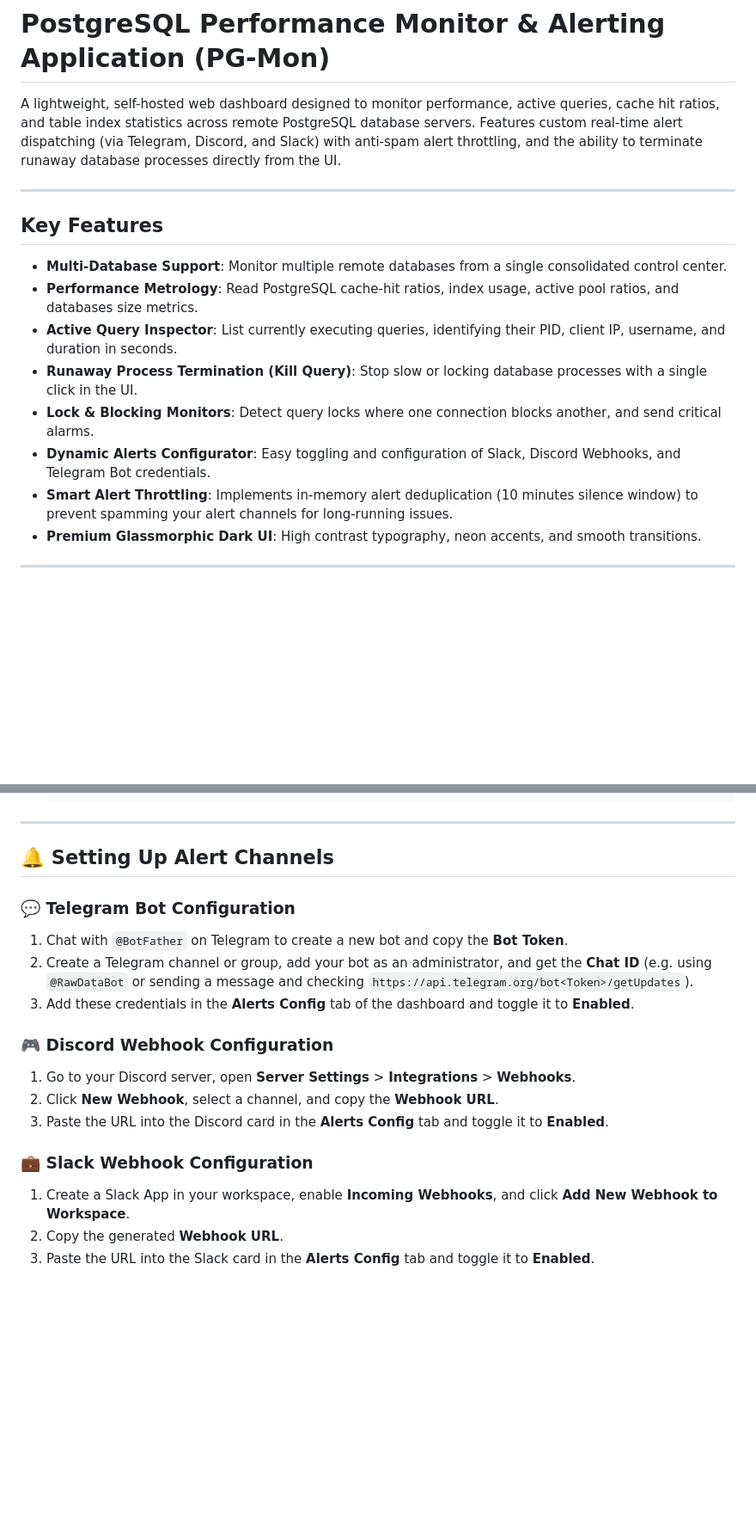
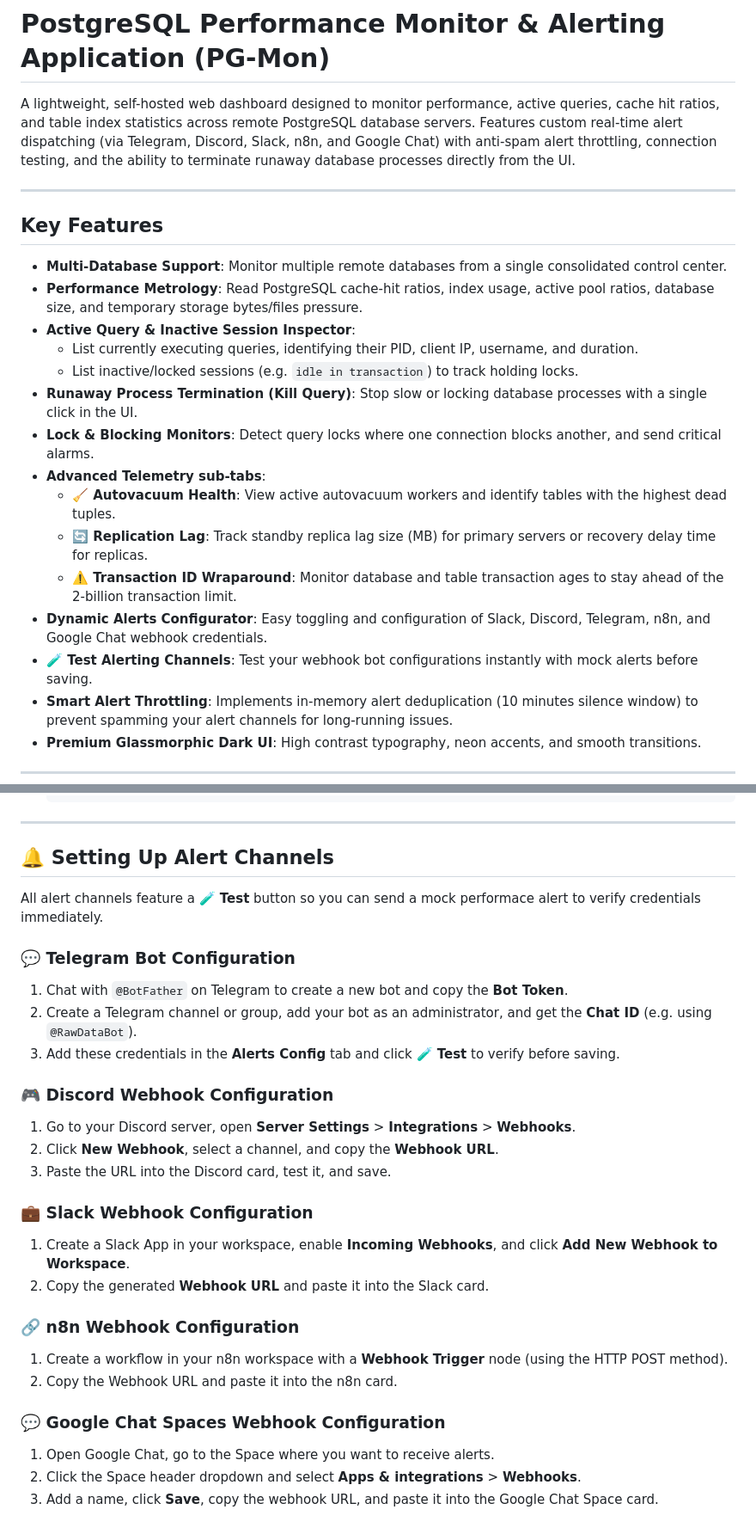
Before and after one commit to edjiesa/postgresql10.4Mon, a Markdown page: README.md, 2 parts joined by grey strips. Shown at 86% size. Rendered like a GitHub page; blank space fills up the shorter version.

Commit message:
docs: update README.md with all new features and configurations

```diff
--- a/README.md
+++ b/README.md
@@ -1,17 +1,24 @@
 # PostgreSQL Performance Monitor & Alerting Application (PG-Mon)
 
-A lightweight, self-hosted web dashboard designed to monitor performance, active queries, cache hit ratios, and table index statistics across remote PostgreSQL database servers. Features custom real-time alert dispatching (via Telegram, Discord, and Slack) with anti-spam alert throttling, and the ability to terminate runaway database processes directly from the UI.
+A lightweight, self-hosted web dashboard designed to monitor performance, active queries, cache hit ratios, and table index statistics across remote PostgreSQL database servers. Features custom real-time alert dispatching (via Telegram, Discord, Slack, n8n, and Google Chat) with anti-spam alert throttling, connection testing, and the ability to terminate runaway database processes directly from the UI.
 
 ---
 
 ## Key Features
 
 - **Multi-Database Support**: Monitor multiple remote databases from a single consolidated control center.
-- **Performance Metrology**: Read PostgreSQL cache-hit ratios, index usage, active pool ratios, and databases size metrics.
-- **Active Query Inspector**: List currently executing queries, identifying their PID, client IP, username, and duration in seconds.
+- **Performance Metrology**: Read PostgreSQL cache-hit ratios, index usage, active pool ratios, database size, and temporary storage bytes/files pressure.
+- **Active Query & Inactive Session Inspector**:
+  - List currently executing queries, identifying their PID, client IP, username, and duration.
+  - List inactive/locked sessions (e.g. `idle in transaction`) to track holding locks.
 - **Runaway Process Termination (Kill Query)**: Stop slow or locking database processes with a single click in the UI.
 - **Lock & Blocking Monitors**: Detect query locks where one connection blocks another, and send critical alarms.
-- **Dynamic Alerts Configurator**: Easy toggling and configuration of Slack, Discord Webhooks, and Telegram Bot credentials.
+- **Advanced Telemetry sub-tabs**:
+  - **🧹 Autovacuum Health**: View active autovacuum workers and identify tables with the highest dead tuples.
+  - **🔄 Replication Lag**: Track standby replica lag size (MB) for primary servers or recovery delay time for replicas.
+  - **⚠️ Transaction ID Wraparound**: Monitor database and table transaction ages to stay ahead of the 2-billion transaction limit.
+- **Dynamic Alerts Configurator**: Easy toggling and configuration of Slack, Discord, Telegram, n8n, and Google Chat webhook credentials.
+- **🧪 Test Alerting Channels**: Test your webhook bot configurations instantly with mock alerts before saving.
 - **Smart Alert Throttling**: Implements in-memory alert deduplication (10 minutes silence window) to prevent spamming your alert channels for long-running issues.
 - **Premium Glassmorphic Dark UI**: High contrast typography, neon accents, and smooth transitions.
 
@@ -123,17 +132,27 @@ To get the most out of **PG-Mon**, ensure the credentials you register have appr
 
 ## 🔔 Setting Up Alert Channels
 
+All alert channels feature a **🧪 Test** button so you can send a mock performace alert to verify credentials immediately.
+
 ### 💬 Telegram Bot Configuration
 1. Chat with `@BotFather` on Telegram to create a new bot and copy the **Bot Token**.
-2. Create a Telegram channel or group, add your bot as an administrator, and get the **Chat ID** (e.g. using `@RawDataBot` or sending a message and checking `https://api.telegram.org/bot<Token>/getUpdates`).
-3. Add these credentials in the **Alerts Config** tab of the dashboard and toggle it to **Enabled**.
+2. Create a Telegram channel or group, add your bot as an administrator, and get the **Chat ID** (e.g. using `@RawDataBot`).
+3. Add these credentials in the **Alerts Config** tab and click **🧪 Test** to verify before saving.
 
 ### 🎮 Discord Webhook Configuration
 1. Go to your Discord server, open **Server Settings** > **Integrations** > **Webhooks**.
 2. Click **New Webhook**, select a channel, and copy the **Webhook URL**.
-3. Paste the URL into the Discord card in the **Alerts Config** tab and toggle it to **Enabled**.
+3. Paste the URL into the Discord card, test it, and save.
 
 ### 💼 Slack Webhook Configuration
 1. Create a Slack App in your workspace, enable **Incoming Webhooks**, and click **Add New Webhook to Workspace**.
-2. Copy the generated **Webhook URL**.
-3. Paste the URL into the Slack card in the **Alerts Config** tab and toggle it to **Enabled**.
+2. Copy the generated **Webhook URL** and paste it into the Slack card.
+
+### 🔗 n8n Webhook Configuration
+1. Create a workflow in your n8n workspace with a **Webhook Trigger** node (using the HTTP POST method).
+2. Copy the Webhook URL and paste it into the n8n card.
+
+### 💬 Google Chat Spaces Webhook Configuration
+1. Open Google Chat, go to the Space where you want to receive alerts.
+2. Click the Space header dropdown and select **Apps & integrations** > **Webhooks**.
+3. Add a name, click **Save**, copy the webhook URL, and paste it into the Google Chat Space card.
```
Also changed, not shown: other parts of README.md (+5 -3 lines).
